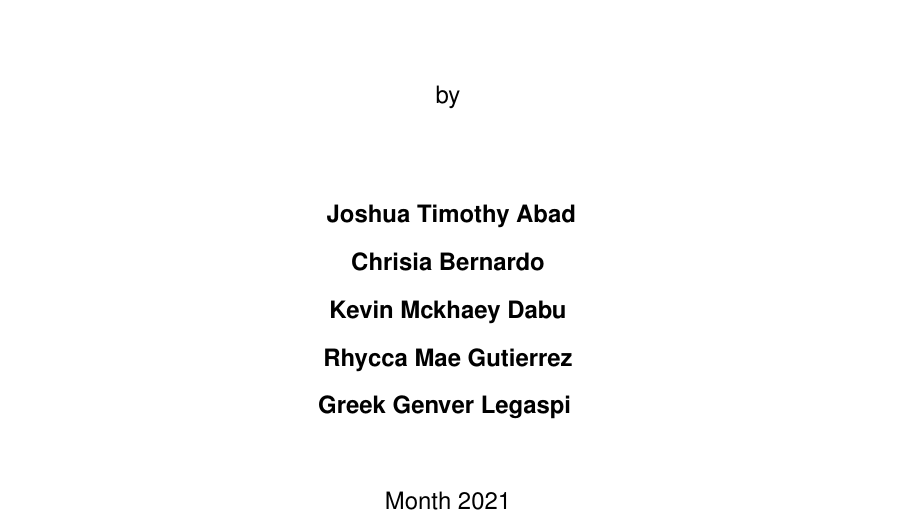
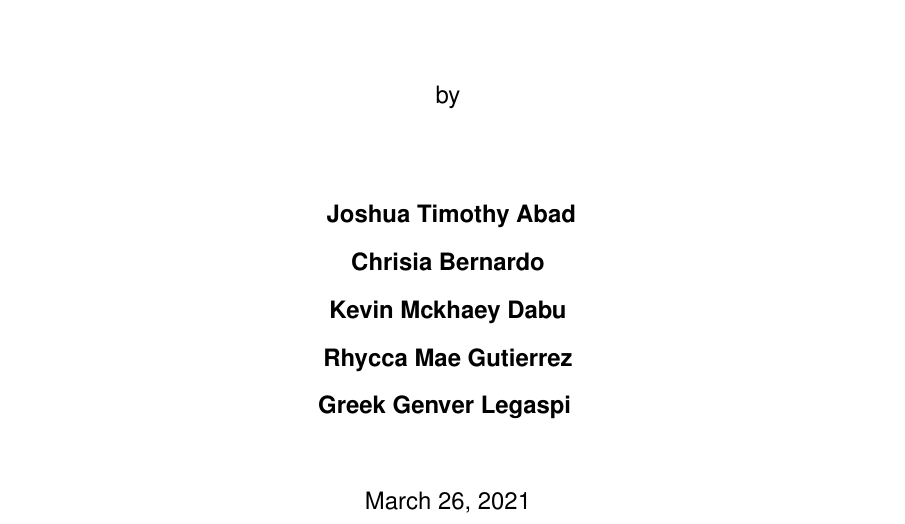
Before and after one commit to josh-abad/proctor-vue-doc, a LaTeX thesis (main.tex, which reads frontmatter/title-page.tex): part of page 1 of 30, cut so that both start at the same text. Compiled offline with pdfLaTeX.

Commit message:
Set date to pre-oral defense date

```diff
--- a/frontmatter/title-page.tex
+++ b/frontmatter/title-page.tex
@@ -37,7 +37,7 @@
 
         \vspace{2em}
 
-        Month 2021
+        March 26, 2021
 
     \end{center}
 \end{titlepage}
```
